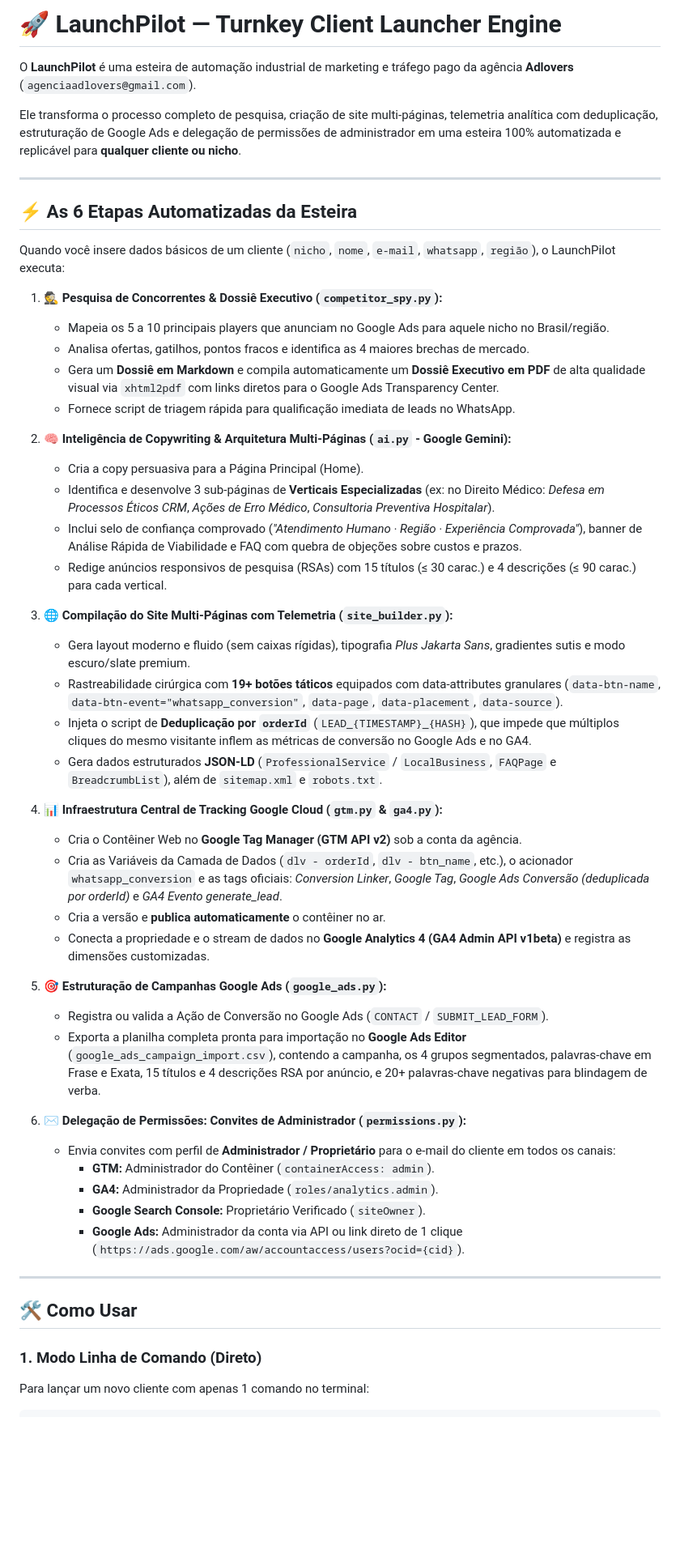
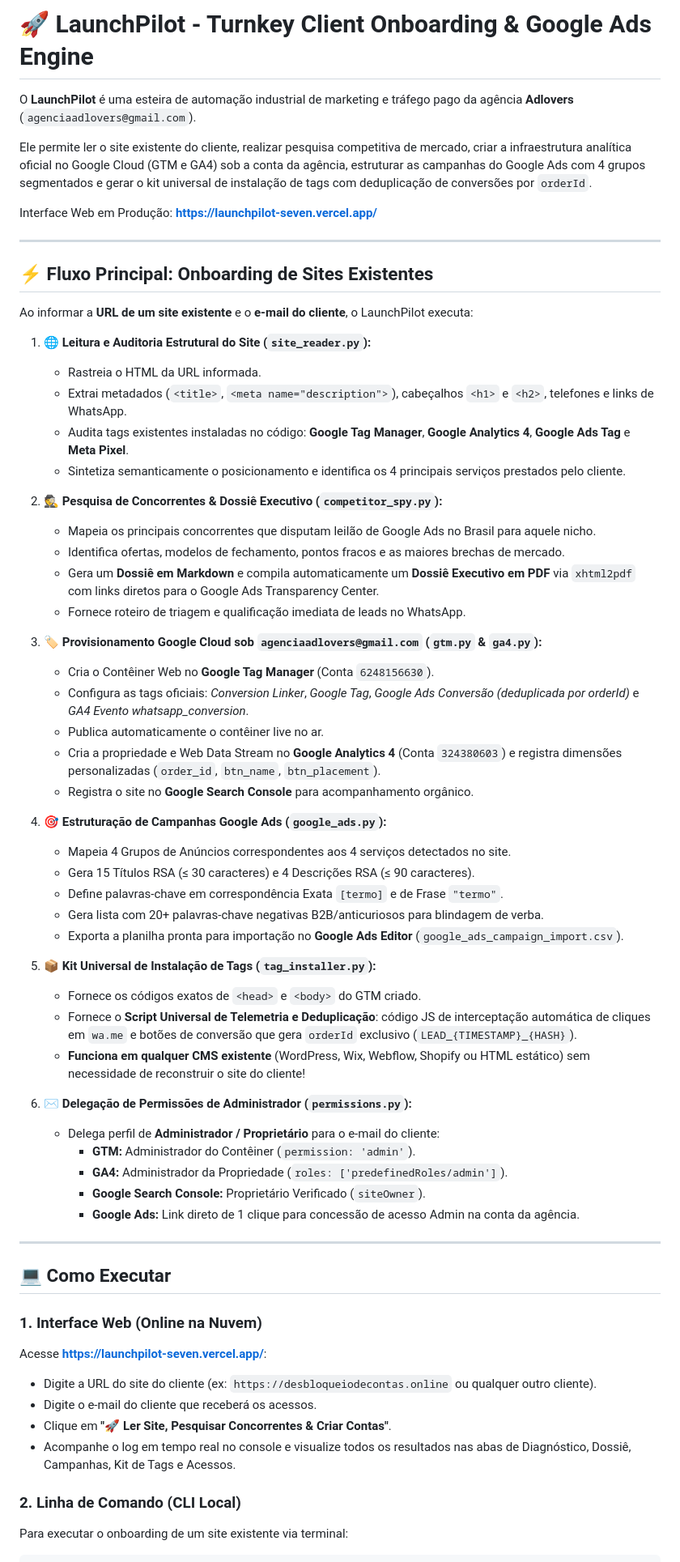
Before and after one commit to rafaelchat/LaunchPilot, a Markdown page: README.md, the part around one of its changes. Shown at 81% size. GitHub-like rendering; blank space fills up the shorter version.

Commit message:
docs: update README with existing site onboarding workflow and web app link

````diff
--- a/README.md
+++ b/README.md
@@ -1,56 +1,67 @@
-# 🚀 LaunchPilot — Turnkey Client Launcher Engine
+# 🚀 LaunchPilot - Turnkey Client Onboarding & Google Ads Engine
 
 O **LaunchPilot** é uma esteira de automação industrial de marketing e tráfego pago da agência **Adlovers** (`agenciaadlovers@gmail.com`).
 
-Ele transforma o processo completo de pesquisa, criação de site multi-páginas, telemetria analítica com deduplicação, estruturação de Google Ads e delegação de permissões de administrador em uma esteira 100% automatizada e replicável para **qualquer cliente ou nicho**.
+Ele permite ler o site existente do cliente, realizar pesquisa competitiva de mercado, criar a infraestrutura analítica oficial no Google Cloud (GTM e GA4) sob a conta da agência, estruturar as campanhas do Google Ads com 4 grupos segmentados e gerar o kit universal de instalação de tags com deduplicação de conversões por `orderId`.
+
+Interface Web em Produção: **[https://launchpilot-seven.vercel.app/](https://launchpilot-seven.vercel.app/)**
 
 ---
 
-## ⚡ As 6 Etapas Automatizadas da Esteira
+## ⚡ Fluxo Principal: Onboarding de Sites Existentes
 
-Quando você insere dados básicos de um cliente (`nicho`, `nome`, `e-mail`, `whatsapp`, `região`), o LaunchPilot executa:
+Ao informar a **URL de um site existente** e o **e-mail do cliente**, o LaunchPilot executa:
 
-1. **🕵️ Pesquisa de Concorrentes & Dossiê Executivo (`competitor_spy.py`):**
-   - Mapeia os 5 a 10 principais players que anunciam no Google Ads para aquele nicho no Brasil/região.
-   - Analisa ofertas, gatilhos, pontos fracos e identifica as 4 maiores brechas de mercado.
-   - Gera um **Dossiê em Markdown** e compila automaticamente um **Dossiê Executivo em PDF** de alta qualidade visual via `xhtml2pdf` com links diretos para o Google Ads Transparency Center.
-   - Fornece script de triagem rápida para qualificação imediata de leads no WhatsApp.
+1. **🌐 Leitura e Auditoria Estrutural do Site (`site_reader.py`):**
+   - Rastreia o HTML da URL informada.
+   - Extrai metadados (`<title>`, `<meta name="description">`), cabeçalhos `<h1>` e `<h2>`, telefones e links de WhatsApp.
+   - Audita tags existentes instaladas no código: **Google Tag Manager**, **Google Analytics 4**, **Google Ads Tag** e **Meta Pixel**.
+   - Sintetiza semanticamente o posicionamento e identifica os 4 principais serviços prestados pelo cliente.
 
-2. **🧠 Inteligência de Copywriting & Arquitetura Multi-Páginas (`ai.py` - Google Gemini):**
-   - Cria a copy persuasiva para a Página Principal (Home).
-   - Identifica e desenvolve 3 sub-páginas de **Verticais Especializadas** (ex: no Direito Médico: *Defesa em Processos Éticos CRM*, *Ações de Erro Médico*, *Consultoria Preventiva Hospitalar*).
-   - Inclui selo de confiança comprovado (*"Atendimento Humano · Região · Experiência Comprovada"*), banner de Análise Rápida de Viabilidade e FAQ com quebra de objeções sobre custos e prazos.
-   - Redige anúncios responsivos de pesquisa (RSAs) com 15 títulos (≤ 30 carac.) e 4 descrições (≤ 90 carac.) para cada vertical.
+2. **🕵️ Pesquisa de Concorrentes & Dossiê Executivo (`competitor_spy.py`):**
+   - Mapeia os principais concorrentes que disputam leilão de Google Ads no Brasil para aquele nicho.
+   - Identifica ofertas, modelos de fechamento, pontos fracos e as maiores brechas de mercado.
+   - Gera um **Dossiê em Markdown** e compila automaticamente um **Dossiê Executivo em PDF** via `xhtml2pdf` com links diretos para o Google Ads Transparency Center.
+   - Fornece roteiro de triagem e qualificação imediata de leads no WhatsApp.
 
-3. **🌐 Compilação do Site Multi-Páginas com Telemetria (`site_builder.py`):**
-   - Gera layout moderno e fluido (sem caixas rígidas), tipografia *Plus Jakarta Sans*, gradientes sutis e modo escuro/slate premium.
-   - Rastreabilidade cirúrgica com **19+ botões táticos** equipados com data-attributes granulares (`data-btn-name`, `data-btn-event="whatsapp_conversion"`, `data-page`, `data-placement`, `data-source`).
-   - Injeta o script de **Deduplicação por `orderId`** (`LEAD_{TIMESTAMP}_{HASH}`), que impede que múltiplos cliques do mesmo visitante inflem as métricas de conversão no Google Ads e no GA4.
-   - Gera dados estruturados **JSON-LD** (`ProfessionalService` / `LocalBusiness`, `FAQPage` e `BreadcrumbList`), além de `sitemap.xml` e `robots.txt`.
+3. **🏷️ Provisionamento Google Cloud sob `agenciaadlovers@gmail.com` (`gtm.py` & `ga4.py`):**
+   - Cria o Contêiner Web no **Google Tag Manager** (Conta `6248156630`).
+   - Configura as tags oficiais: *Conversion Linker*, *Google Tag*, *Google Ads Conversão (deduplicada por orderId)* e *GA4 Evento whatsapp_conversion*.
+   - Publica automaticamente o contêiner live no ar.
+   - Cria a propriedade e Web Data Stream no **Google Analytics 4** (Conta `324380603`) e registra dimensões personalizadas (`order_id`, `btn_name`, `btn_placement`).
+   - Registra o site no **Google Search Console** para acompanhamento orgânico.
 
-4. **📊 Infraestrutura Central de Tracking Google Cloud (`gtm.py` & `ga4.py`):**
-   - Cria o Contêiner Web no **Google Tag Manager (GTM API v2)** sob a conta da agência.
-   - Cria as Variáveis da Camada de Dados (`dlv - orderId`, `dlv - btn_name`, etc.), o acionador `whatsapp_conversion` e as tags oficiais: *Conversion Linker*, *Google Tag*, *Google Ads Conversão (deduplicada por orderId)* e *GA4 Evento generate_lead*.
-   - Cria a versão e **publica automaticamente** o contêiner no ar.
-   - Conecta a propriedade e o stream de dados no **Google Analytics 4 (GA4 Admin API v1beta)** e registra as dimensões customizadas.
+4. **🎯 Estruturação de Campanhas Google Ads (`google_ads.py`):**
+   - Mapeia 4 Grupos de Anúncios correspondentes aos 4 serviços detectados no site.
+   - Gera 15 Títulos RSA (≤ 30 caracteres) e 4 Descrições RSA (≤ 90 caracteres).
+   - Define palavras-chave em correspondência Exata `[termo]` e de Frase `"termo"`.
+   - Gera lista com 20+ palavras-chave negativas B2B/anticuriosos para blindagem de verba.
+   - Exporta a planilha pronta para importação no **Google Ads Editor** (`google_ads_campaign_import.csv`).
 
-5. **🎯 Estruturação de Campanhas Google Ads (`google_ads.py`):**
-   - Registra ou valida a Ação de Conversão no Google Ads (`CONTACT` / `SUBMIT_LEAD_FORM`).
-   - Exporta a planilha completa pronta para importação no **Google Ads Editor** (`google_ads_campaign_import.csv`), contendo a campanha, os 4 grupos segmentados, palavras-chave em Frase e Exata, 15 títulos e 4 descrições RSA por anúncio, e 20+ palavras-chave negativas para blindagem de verba.
+5. **📦 Kit Universal de Instalação de Tags (`tag_installer.py`):**
+   - Fornece os códigos exatos de `<head>` e `<body>` do GTM criado.
+   - Fornece o **Script Universal de Telemetria e Deduplicação**: código JS de interceptação automática de cliques em `wa.me` e botões de conversão que gera `orderId` exclusivo (`LEAD_{TIMESTAMP}_{HASH}`).
+   - **Funciona em qualquer CMS existente** (WordPress, Wix, Webflow, Shopify ou HTML estático) sem necessidade de reconstruir o site do cliente!
 
-6. **✉️ Delegação de Permissões: Convites de Administrador (`permissions.py`):**
-   - Envia convites com perfil de **Administrador / Proprietário** para o e-mail do cliente em todos os canais:
-     - **GTM:** Administrador do Contêiner (`containerAccess: admin`).
-     - **GA4:** Administrador da Propriedade (`roles/analytics.admin`).
+6. **✉️ Delegação de Permissões de Administrador (`permissions.py`):**
+   - Delega perfil de **Administrador / Proprietário** para o e-mail do cliente:
+     - **GTM:** Administrador do Contêiner (`permission: 'admin'`).
+     - **GA4:** Administrador da Propriedade (`roles: ['predefinedRoles/admin']`).
      - **Google Search Console:** Proprietário Verificado (`siteOwner`).
-     - **Google Ads:** Administrador da conta via API ou link direto de 1 clique (`https://ads.google.com/aw/accountaccess/users?ocid={cid}`).
+     - **Google Ads:** Link direto de 1 clique para concessão de acesso Admin na conta da agência.
 
 ---
 
-## 🛠️ Como Usar
+## 💻 Como Executar
 
-### 1. Modo Linha de Comando (Direto)
+### 1. Interface Web (Online na Nuvem)
+Acesse **[https://launchpilot-seven.vercel.app/](https://launchpilot-seven.vercel.app/)**:
+- Digite a URL do site do cliente (ex: `https://desbloqueiodecontas.online` ou qualquer outro cliente).
+- Digite o e-mail do cliente que receberá os acessos.
+- Clique em **"🚀 Ler Site, Pesquisar Concorrentes & Criar Contas"**.
+- Acompanhe o log em tempo real no console e visualize todos os resultados nas abas de Diagnóstico, Dossiê, Campanhas, Kit de Tags e Acessos.
 
-Para lançar um novo cliente com apenas 1 comando no terminal:
+### 2. Linha de Comando (CLI Local)
+Para executar o onboarding de um site existente via terminal:
 
 ```bash
````
Also changed, not shown: other parts of README.md (+28 -49 lines).
